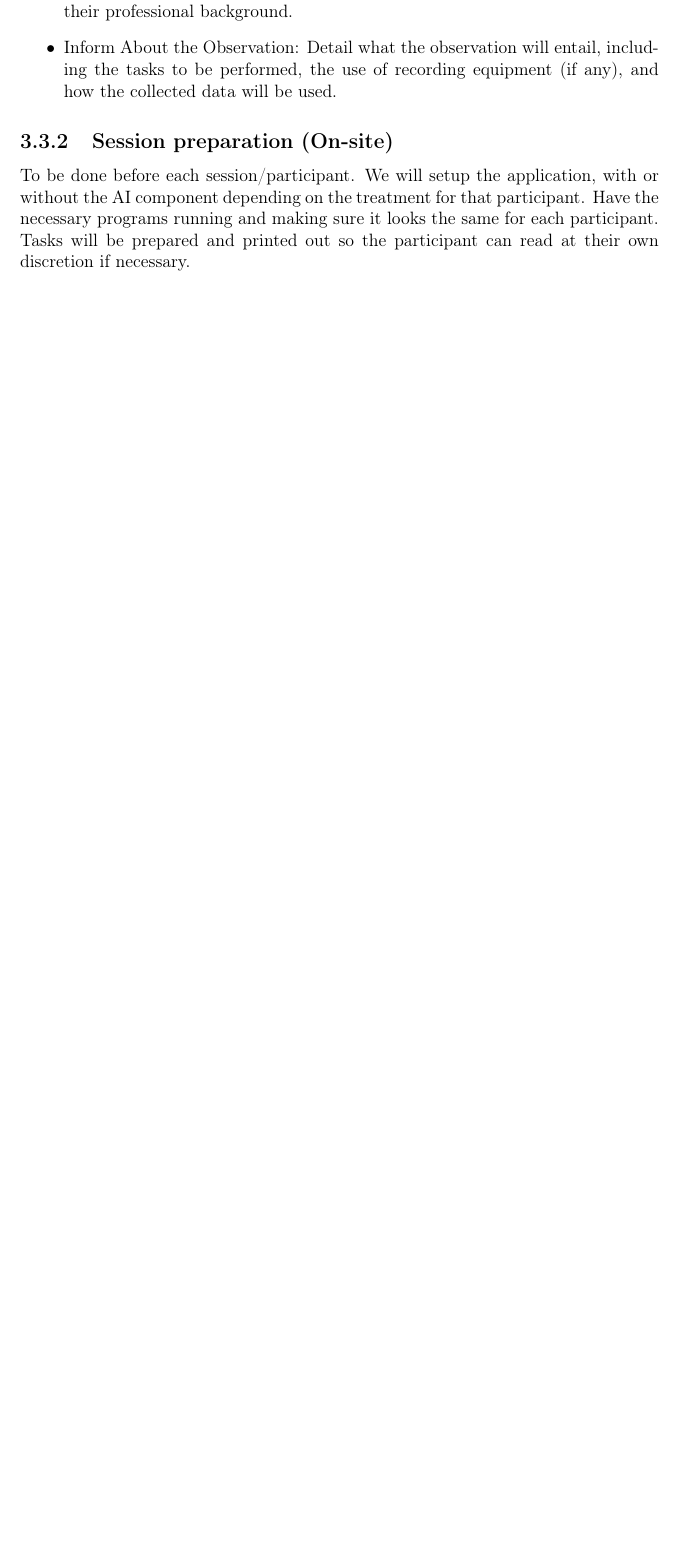
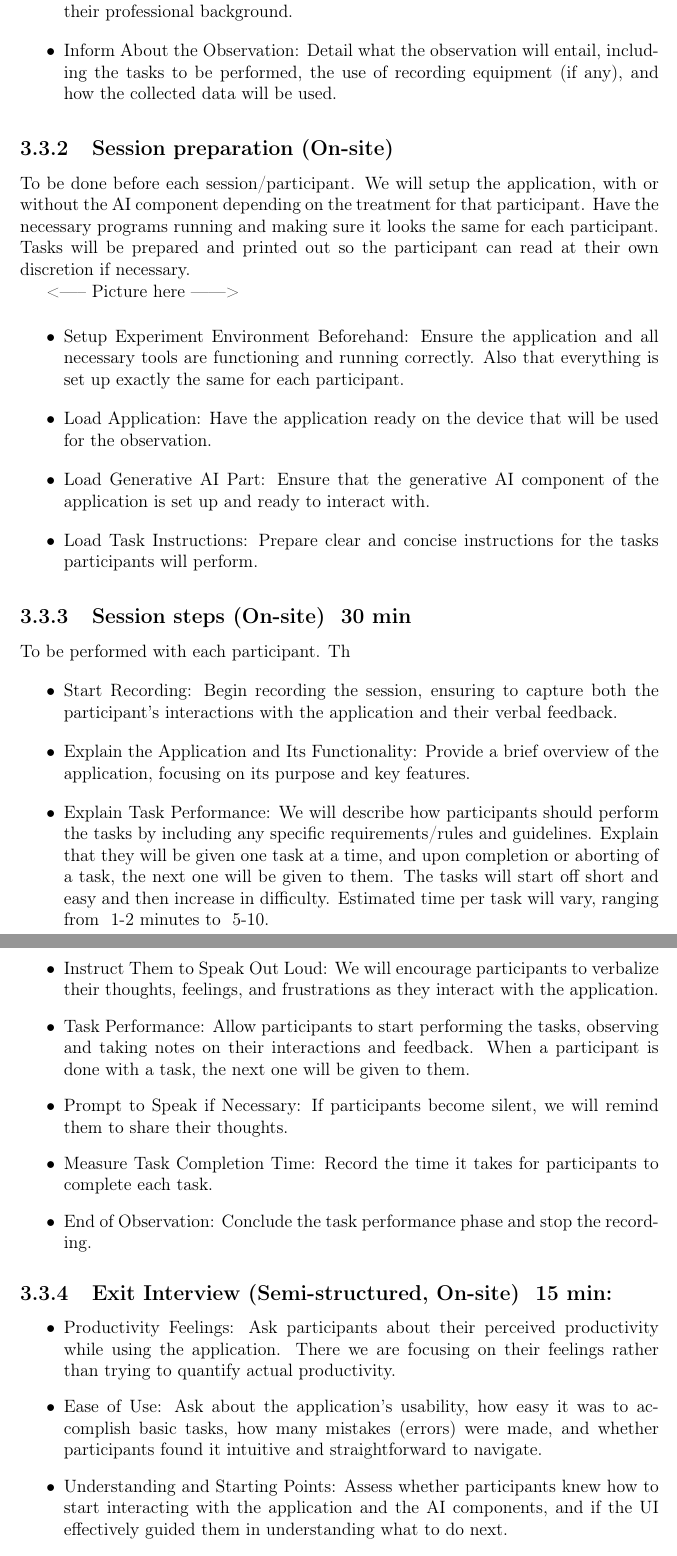
Before and after one commit to FalkenDev/Gen-AI-Bachelor-Thesis-Docs, a LaTeX thesis (bth-thesis.tex, which reads Chapters/Method.tex, bth.cls): part of page 15 of 26 before the commit and two parts of pages 15 and 16 of 26 after it, the two joined at a grey line, cut so that both start at the same text, the shorter picture padded with empty space. Compiled offline with pdfLaTeX.

Commit message:
Added some texts from thesis in docs

```diff
--- a/Chapters/Method.tex
+++ b/Chapters/Method.tex
@@ -58,5 +58,33 @@ To be performed before the session. With the intent of gathering information abo
 \end{itemize}
 
 \subsection{Session preparation (On-site)}
+To be done before each session/participant. We will setup the application, with or without the AI component depending on the treatment for that participant. Have the necessary programs running and making sure it looks the same for each participant. Tasks will be prepared and printed out so the participant can read at their own discretion if necessary.
 
-To be done before each session/participant. We will setup the application, with or without the AI component depending on the treatment for that participant. Have the necessary programs running and making sure it looks the same for each participant. Tasks will be prepared and printed out so the participant can read at their own discretion if necessary.
+<----- Picture here ------>
+
+\begin{itemize}
+    \item Setup Experiment Environment Beforehand: Ensure the application and all necessary tools are functioning and running correctly. Also that everything is set up exactly the same for each participant.
+    \item Load Application: Have the application ready on the device that will be used for the observation.
+    \item Load Generative AI Part: Ensure that the generative AI component of the application is set up and ready to interact with.
+    \item Load Task Instructions: Prepare clear and concise instructions for the tasks participants will perform.
+\end{itemize}
+
+\subsection{Session steps (On-site) ~30 min}
+To be performed with each participant. Th
+\begin{itemize}
+    \item Start Recording: Begin recording the session, ensuring to capture both the participant's interactions with the application and their verbal feedback.
+    \item Explain the Application and Its Functionality: Provide a brief overview of the application, focusing on its purpose and key features.
+    \item Explain Task Performance: We will describe how participants should perform the tasks by including any specific requirements/rules and guidelines. Explain that they will be given one task at a time, and upon completion or aborting of a task, the next one will be given to them. The tasks will start off short and easy and then increase in difficulty. Estimated time per task will vary, ranging from ~1-2 minutes to ~5-10.
+    \item Instruct Them to Speak Out Loud: We will encourage participants to verbalize their thoughts, feelings, and frustrations as they interact with the application.
+    \item Task Performance: Allow participants to start performing the tasks, observing and taking notes on their interactions and feedback. When a participant is done with a task, the next one will be given to them.
+    \item Prompt to Speak if Necessary: If participants become silent, we will remind them to share their thoughts.
+    \item Measure Task Completion Time: Record the time it takes for participants to complete each task.
+    \item End of Observation: Conclude the task performance phase and stop the recording.
+\end{itemize}
+
+\subsection{Exit Interview (Semi-structured, On-site) ~15 min:}
+\begin{itemize}
+    \item Productivity Feelings: Ask participants about their perceived productivity while using the application. There we are focusing on their feelings rather than trying to quantify actual productivity.
+    \item Ease of Use: Ask about the application's usability, how easy it was to accomplish basic tasks, how many mistakes (errors) were made, and whether participants found it intuitive and straightforward to navigate.
+    \item Understanding and Starting Points: Assess whether participants knew how to start interacting with the application and the AI components, and if the UI effectively guided them in understanding what to do next.
+    \item Satisfaction: Gather feedback on how satisfying participants found the application to use, including any particular features or interactions that stood out.
--- a/bth-thesis.tex
+++ b/bth-thesis.tex
@@ -31,7 +31,7 @@
 
 % SUBTITLE.
 % If you do not have a subtitle, please delete the line below.
-\newcommand{\thesisSubtitle}{Centered Subtitle in Font Times (Size 16 Bold)}
+% \newcommand{\thesisSubtitle}{Centered Subtitle in Font Times (Size 16 Bold)}
 
 % AUTHORS.
 % Please replace with your first name(s) and last name(s). There can be several of each.
--- a/bth.cls
+++ b/bth.cls
@@ -434,7 +434,7 @@
    \includegraphics[width=#1]{bth}%
 }
 \newcommand{\bthcsnotextlogo}[1]{%
-   \includegraphics[width=#1]{bthnotext}%
+   \includegraphics[width=#1]{Images/bthnotext.pdf}%
 }
 \newcommand{\bthlogo}[1]{%
    \includegraphics[width=#1]{bth}%
```
Also changed, not shown: Chapters/Introduction.tex (+1 -1 lines), Images/bthnotext.pdf (renamed from bthnotext.pdf), Chapters/Method.tex (4 more changed lines), bth-thesis.tex (4 more changed lines).
